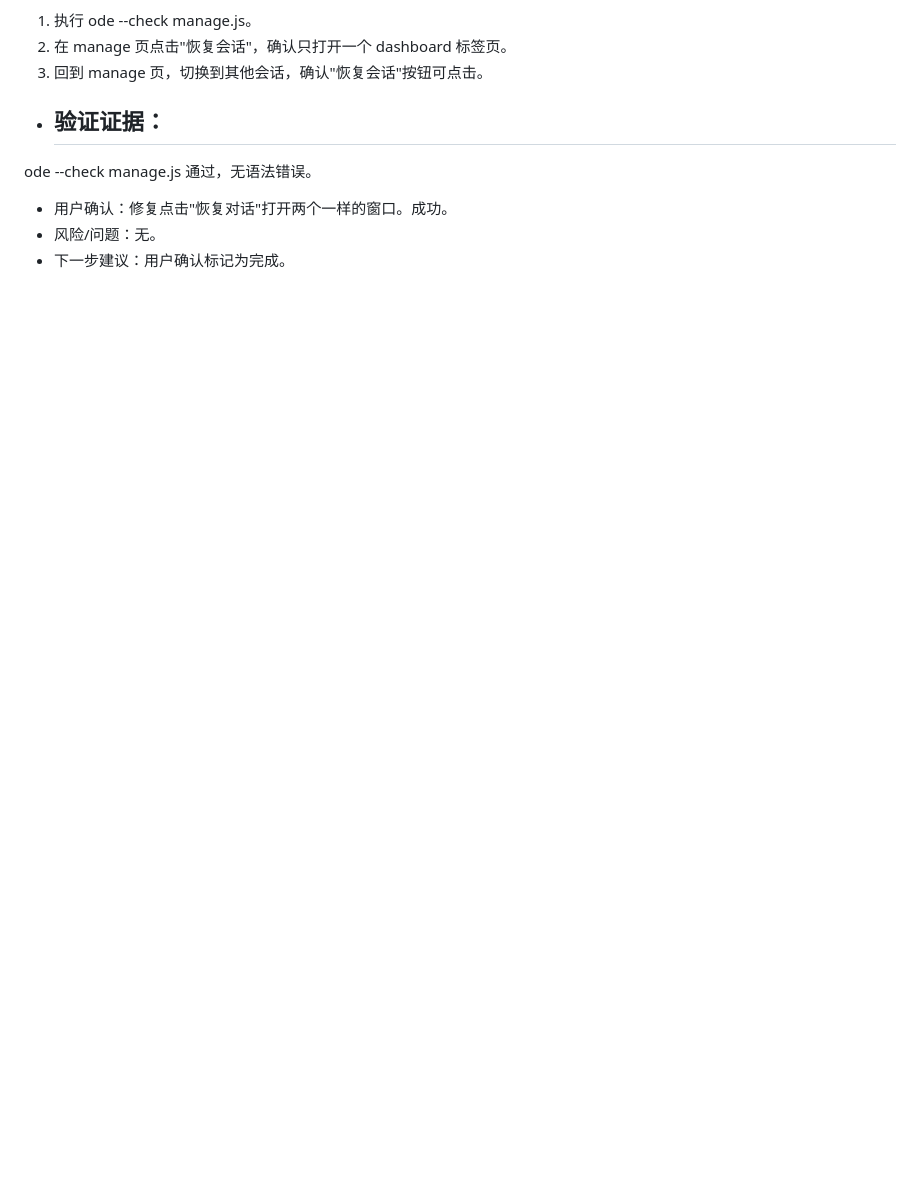
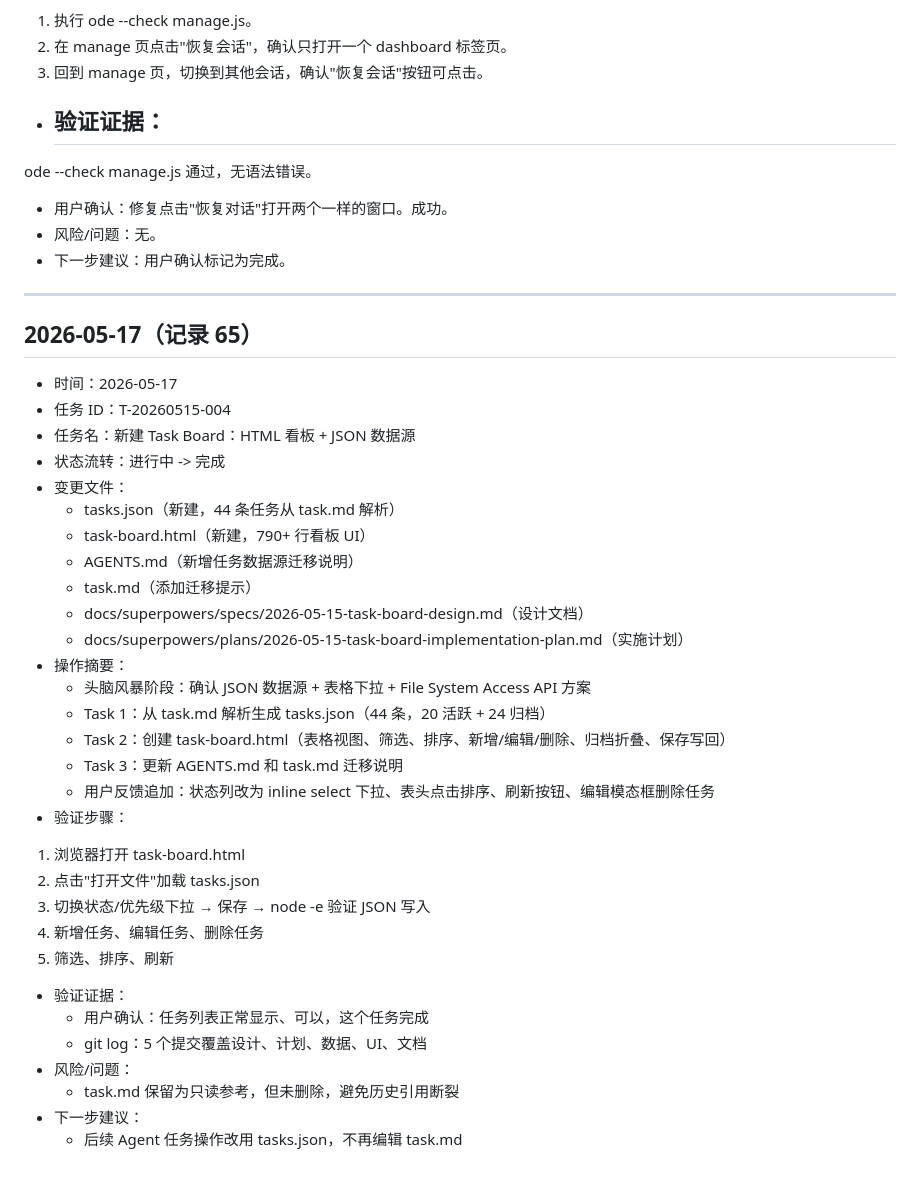
Before and after one commit to serein88/Multi-AI-Assistant, a Markdown page: progress.md, the part around the change. Rendered like a GitHub page; blank space fills up the shorter version.

Commit message:
docs: T-20260515-004 progress 记录

```diff
--- a/progress.md
+++ b/progress.md
@@ -2254,3 +2254,38 @@ ode --check manage.js 通过，无语法错误。
   - 用户确认：修复点击"恢复对话"打开两个一样的窗口。成功。
 - 风险/问题：无。
 - 下一步建议：用户确认标记为完成。
+
+---
+
+## 2026-05-17（记录 65）
+
+- 时间：2026-05-17
+- 任务 ID：T-20260515-004
+- 任务名：新建 Task Board：HTML 看板 + JSON 数据源
+- 状态流转：进行中 -> 完成
+- 变更文件：
+  - tasks.json（新建，44 条任务从 task.md 解析）
+  - task-board.html（新建，790+ 行看板 UI）
+  - AGENTS.md（新增任务数据源迁移说明）
+  - task.md（添加迁移提示）
+  - docs/superpowers/specs/2026-05-15-task-board-design.md（设计文档）
+  - docs/superpowers/plans/2026-05-15-task-board-implementation-plan.md（实施计划）
+- 操作摘要：
+  - 头脑风暴阶段：确认 JSON 数据源 + 表格下拉 + File System Access API 方案
+  - Task 1：从 task.md 解析生成 tasks.json（44 条，20 活跃 + 24 归档）
+  - Task 2：创建 task-board.html（表格视图、筛选、排序、新增/编辑/删除、归档折叠、保存写回）
+  - Task 3：更新 AGENTS.md 和 task.md 迁移说明
+  - 用户反馈追加：状态列改为 inline select 下拉、表头点击排序、刷新按钮、编辑模态框删除任务
+- 验证步骤：
+1. 浏览器打开 task-board.html
+2. 点击"打开文件"加载 tasks.json
+3. 切换状态/优先级下拉 → 保存 → node -e 验证 JSON 写入
+4. 新增任务、编辑任务、删除任务
+5. 筛选、排序、刷新
+- 验证证据：
+  - 用户确认：任务列表正常显示、可以，这个任务完成
+  - git log：5 个提交覆盖设计、计划、数据、UI、文档
+- 风险/问题：
+  - task.md 保留为只读参考，但未删除，避免历史引用断裂
+- 下一步建议：
+  - 后续 Agent 任务操作改用 tasks.json，不再编辑 task.md
```
